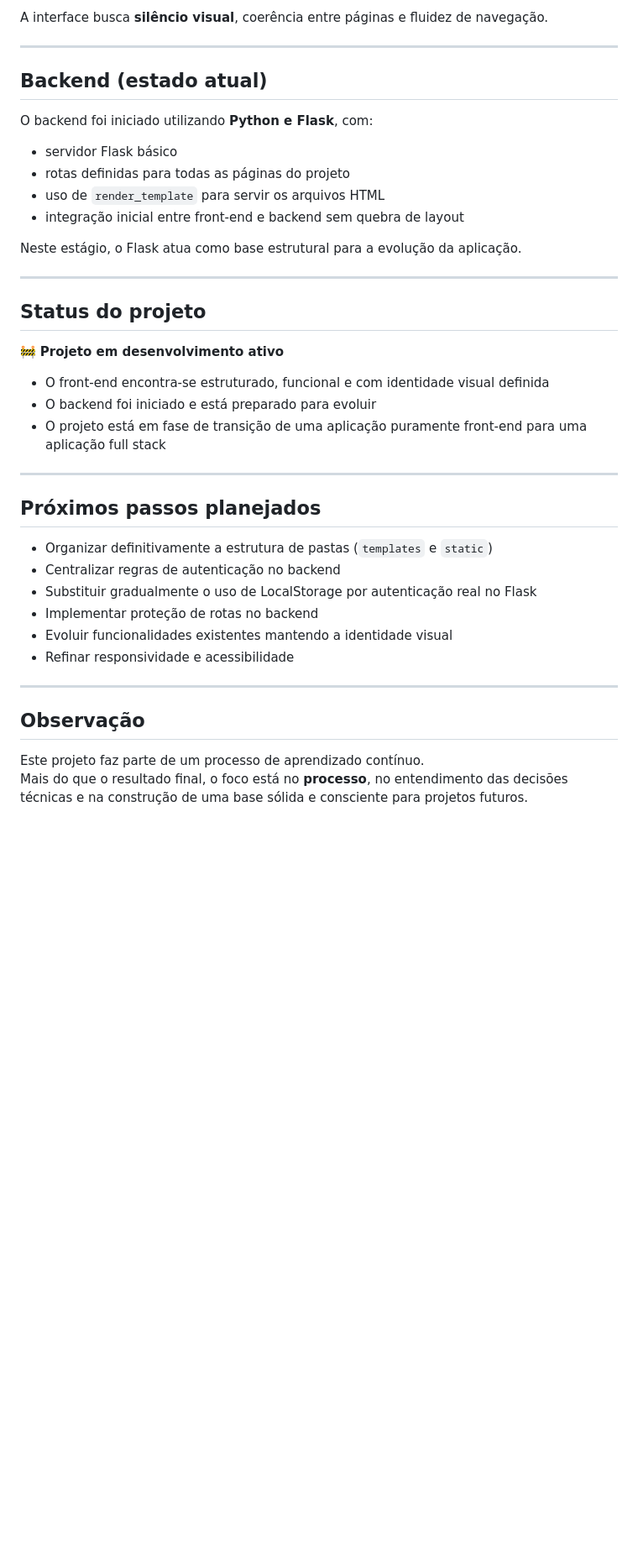
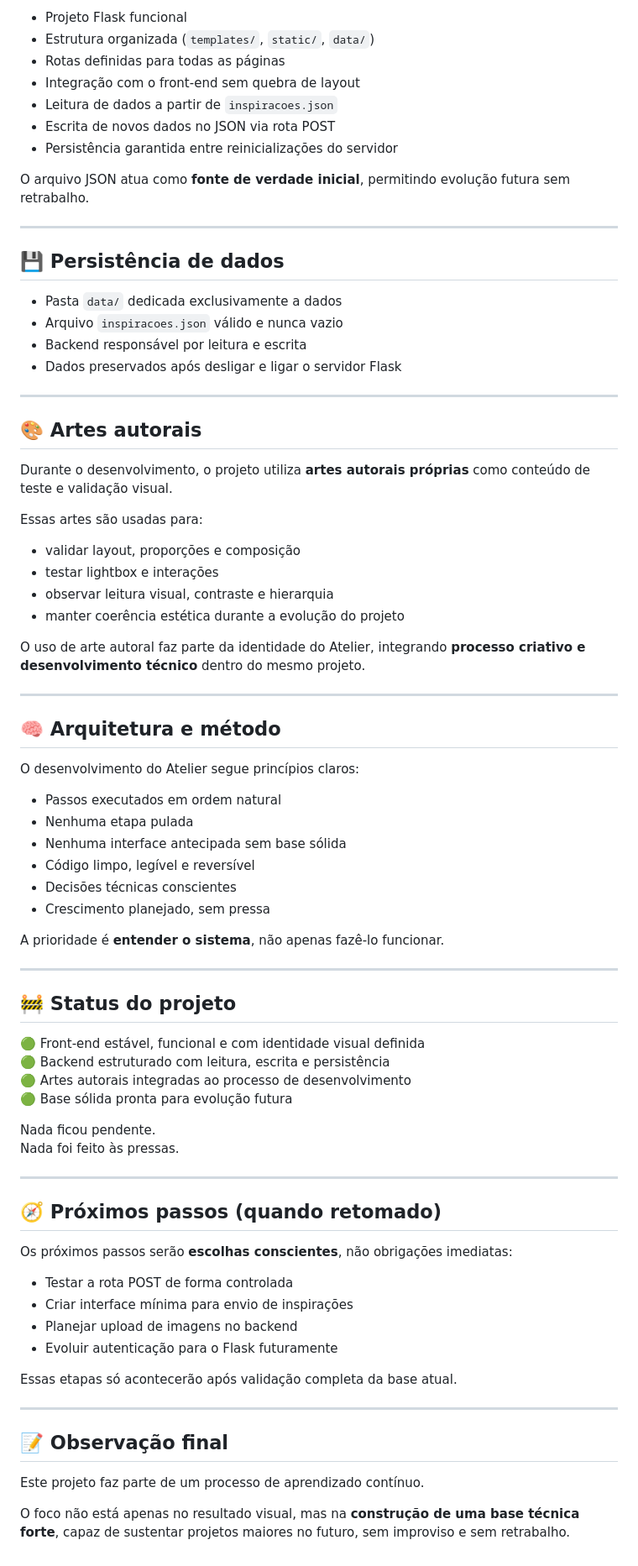
Before and after one commit to devmirella/atelier, a Markdown page: README.md, the part around one of its changes. Shown at 84% size. GitHub-like rendering; blank space fills up the shorter version.

Commit message:
Revise README.md para clareza e organização
Atualiza a descrição do projeto Atelier, incluindo detalhes sobre a stack, funcionalidades atuais e status do desenvolvimento. Melhora a clareza e a organização do conteúdo.

```diff
--- a/README.md
+++ b/README.md
@@ -66,43 +66,81 @@ O projeto trabalha com uma estética **minimalista e atmosférica**, priorizando
 
-A interface busca **silêncio visual**, coerência entre páginas e fluidez de navegação.
+- Projeto Flask funcional
+- Estrutura organizada (`templates/`, `static/`, `data/`)
+- Rotas definidas para todas as páginas
+- Integração com o front-end sem quebra de layout
+- Leitura de dados a partir de `inspiracoes.json`
+- Escrita de novos dados no JSON via rota POST
+- Persistência garantida entre reinicializações do servidor
+
+O arquivo JSON atua como **fonte de verdade inicial**, permitindo evolução futura sem retrabalho.
 
 ---
 
-## Backend (estado atual)
+## 💾 Persistência de dados
 
-O backend foi iniciado utilizando **Python e Flask**, com:
-
-- servidor Flask básico
-- rotas definidas para todas as páginas do projeto
-- uso de `render_template` para servir os arquivos HTML
-- integração inicial entre front-end e backend sem quebra de layout
-
-Neste estágio, o Flask atua como base estrutural para a evolução da aplicação.
+- Pasta `data/` dedicada exclusivamente a dados
+- Arquivo `inspiracoes.json` válido e nunca vazio
+- Backend responsável por leitura e escrita
+- Dados preservados após desligar e ligar o servidor Flask
 
 ---
 
-## Status do projeto
+## 🎨 Artes autorais
 
-🚧 **Projeto em desenvolvimento ativo**
+Durante o desenvolvimento, o projeto utiliza **artes autorais próprias** como conteúdo de teste e validação visual.
 
-- O front-end encontra-se estruturado, funcional e com identidade visual definida
-- O backend foi iniciado e está preparado para evoluir
-- O projeto está em fase de transição de uma aplicação puramente front-end para uma aplicação full stack
+Essas artes são usadas para:
+- validar layout, proporções e composição
+- testar lightbox e interações
+- observar leitura visual, contraste e hierarquia
+- manter coerência estética durante a evolução do projeto
+
+O uso de arte autoral faz parte da identidade do Atelier, integrando **processo criativo e desenvolvimento técnico** dentro do mesmo projeto.
 
 ---
 
-## Próximos passos planejados
+## 🧠 Arquitetura e método
 
-- Organizar definitivamente a estrutura de pastas (`templates` e `static`)
-- Centralizar regras de autenticação no backend
-- Substituir gradualmente o uso de LocalStorage por autenticação real no Flask
-- Implementar proteção de rotas no backend
-- Evoluir funcionalidades existentes mantendo a identidade visual
-- Refinar responsividade e acessibilidade
+O desenvolvimento do Atelier segue princípios claros:
+
+- Passos executados em ordem natural
+- Nenhuma etapa pulada
+- Nenhuma interface antecipada sem base sólida
+- Código limpo, legível e reversível
+- Decisões técnicas conscientes
+- Crescimento planejado, sem pressa
+
+A prioridade é **entender o sistema**, não apenas fazê-lo funcionar.
 
 ---
 
-## Observação
+## 🚧 Status do projeto
+
+🟢 Front-end estável, funcional e com identidade visual definida
+🟢 Backend estruturado com leitura, escrita e persistência
+🟢 Artes autorais integradas ao processo de desenvolvimento
+🟢 Base sólida pronta para evolução futura
+
+Nada ficou pendente.
+Nada foi feito às pressas.
+
+---
+
+## 🧭 Próximos passos (quando retomado)
+
+Os próximos passos serão **escolhas conscientes**, não obrigações imediatas:
+
+- Testar a rota POST de forma controlada
+- Criar interface mínima para envio de inspirações
+- Planejar upload de imagens no backend
+- Evoluir autenticação para o Flask futuramente
+
+Essas etapas só acontecerão após validação completa da base atual.
+
+---
+
+## 📝 Observação final
 
 Este projeto faz parte de um processo de aprendizado contínuo.
-Mais do que o resultado final, o foco está no **processo**, no entendimento das decisões técnicas e na construção de uma base sólida e consciente para projetos futuros.
+
+O foco não está apenas no resultado visual, mas na **construção de uma base técnica forte**, capaz de sustentar projetos maiores no futuro, sem improviso e sem retrabalho.
```
Also changed, not shown: other parts of README.md (+18 -18 lines).
